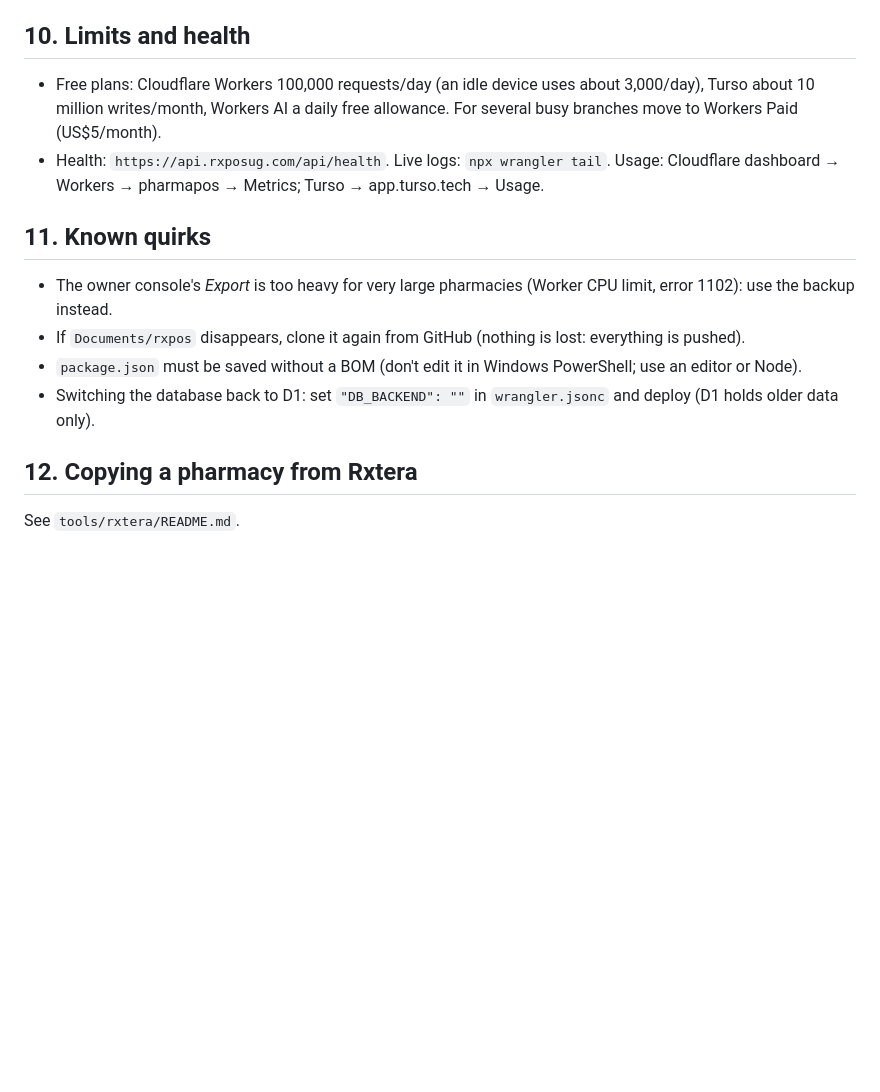
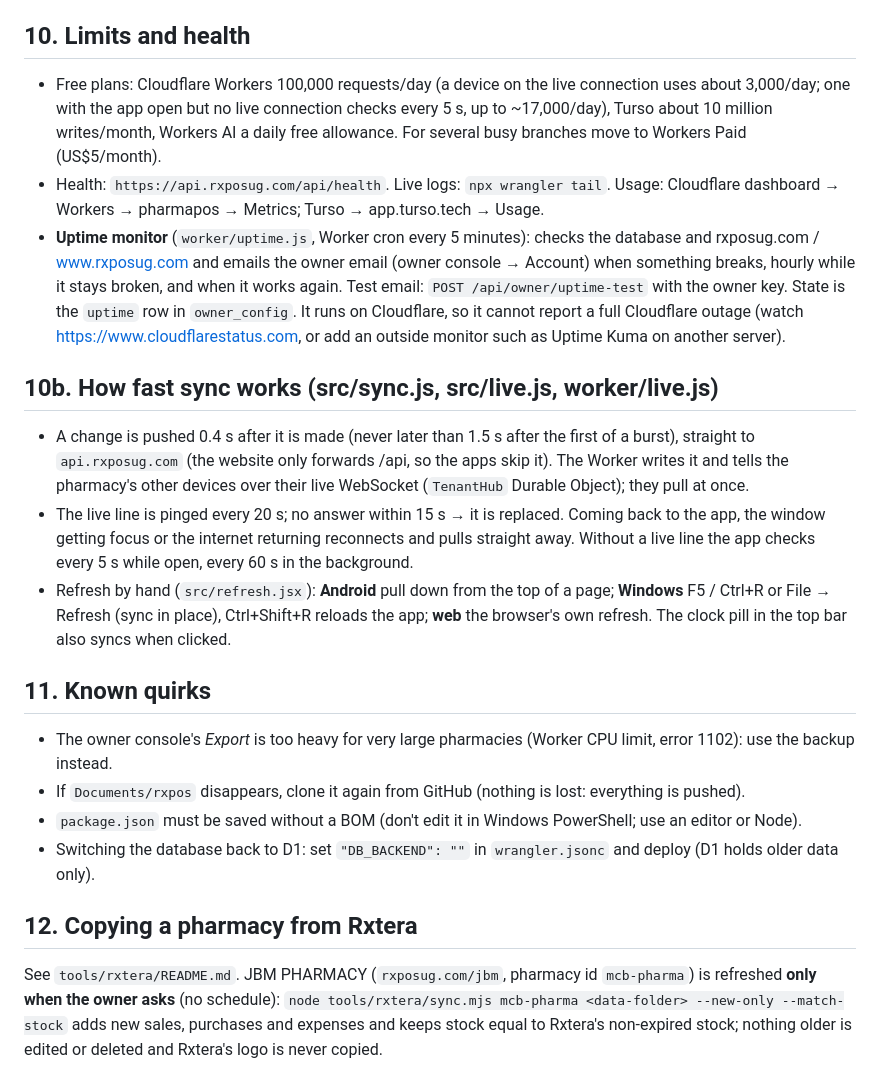
Before and after one commit to DeeJayKyle/rxpos, a Markdown page: MAINTENANCE.md, the part around the change. Drawn GitHub-style; blank space fills up the shorter version.

Commit message:
Handbook: uptime monitor, how fast sync and refresh work, JBM Rxtera refresh on request
Co-Authored-By: Claude Opus 5.5 <noreply@anthropic.com>

```diff
--- a/MAINTENANCE.md
+++ b/MAINTENANCE.md
@@ -135,10 +135,28 @@ Renewal is yearly: turn on auto-renew in Cloudflare → Domain Registration.
 
 ## 10. Limits and health
 
-* Free plans: Cloudflare Workers 100,000 requests/day (an idle device uses about 3,000/day), Turso about 10 million
-  writes/month, Workers AI a daily free allowance. For several busy branches move to Workers Paid (US$5/month).
+* Free plans: Cloudflare Workers 100,000 requests/day (a device on the live connection uses about 3,000/day; one with
+  the app open but no live connection checks every 5 s, up to ~17,000/day), Turso about 10 million writes/month,
+  Workers AI a daily free allowance. For several busy branches move to Workers Paid (US$5/month).
 * Health: `https://api.rxposug.com/api/health`. Live logs: `npx wrangler tail`.
   Usage: Cloudflare dashboard → Workers → pharmapos → Metrics; Turso → app.turso.tech → Usage.
+* **Uptime monitor** (`worker/uptime.js`, Worker cron every 5 minutes): checks the database and rxposug.com /
+  www.rxposug.com and emails the owner email (owner console → Account) when something breaks, hourly while it stays
+  broken, and when it works again. Test email: `POST /api/owner/uptime-test` with the owner key. State is the
+  `uptime` row in `owner_config`. It runs on Cloudflare, so it cannot report a full Cloudflare outage
+  (watch https://www.cloudflarestatus.com, or add an outside monitor such as Uptime Kuma on another server).
+
+## 10b. How fast sync works (src/sync.js, src/live.js, worker/live.js)
+
+* A change is pushed 0.4 s after it is made (never later than 1.5 s after the first of a burst), straight to
+  `api.rxposug.com` (the website only forwards /api, so the apps skip it). The Worker writes it and tells the
+  pharmacy's other devices over their live WebSocket (`TenantHub` Durable Object); they pull at once.
+* The live line is pinged every 20 s; no answer within 15 s → it is replaced. Coming back to the app, the window
+  getting focus or the internet returning reconnects and pulls straight away. Without a live line the app checks
+  every 5 s while open, every 60 s in the background.
+* Refresh by hand (`src/refresh.jsx`): **Android** pull down from the top of a page; **Windows** F5 / Ctrl+R or
+  File → Refresh (sync in place), Ctrl+Shift+R reloads the app; **web** the browser's own refresh. The clock pill in
+  the top bar also syncs when clicked.
 
 ## 11. Known quirks
 
@@ -149,4 +167,7 @@ Renewal is yearly: turn on auto-renew in Cloudflare → Domain Registration.
 
 ## 12. Copying a pharmacy from Rxtera
 
-See `tools/rxtera/README.md`.
+See `tools/rxtera/README.md`. JBM PHARMACY (`rxposug.com/jbm`, pharmacy id `mcb-pharma`) is refreshed **only when
+the owner asks** (no schedule): `node tools/rxtera/sync.mjs mcb-pharma <data-folder> --new-only --match-stock` adds
+new sales, purchases and expenses and keeps stock equal to Rxtera's non-expired stock; nothing older is edited or
+deleted and Rxtera's logo is never copied.
```
